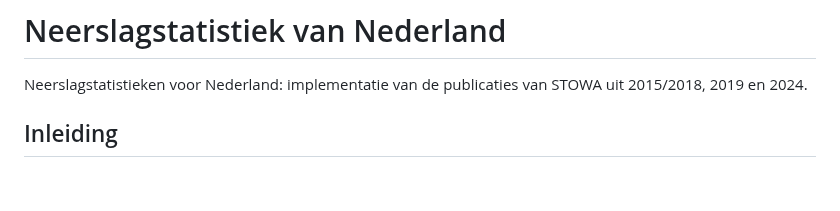
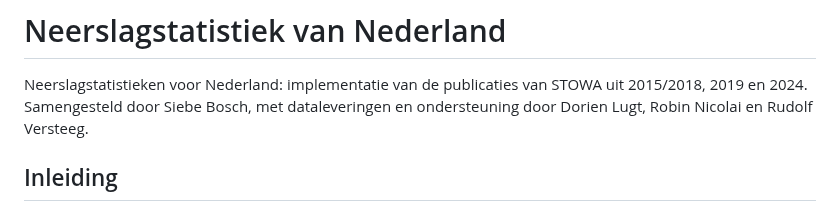
Before and after one commit to SiebeBosch/Neerslagstatistiek, a Markdown page: README.md, the part around the change. Rendered like a GitHub page; blank space fills up the shorter version.

```diff
--- a/README.md
+++ b/README.md
@@ -1,5 +1,6 @@
 # Neerslagstatistiek van Nederland
 Neerslagstatistieken voor Nederland: implementatie van de publicaties van STOWA uit 2015/2018, 2019 en 2024.
+Samengesteld door Siebe Bosch, met dataleveringen en ondersteuning door Dorien Lugt, Robin Nicolai en Rudolf Versteeg.
 
 ## Inleiding
 Deze git-repository bevat een implementatie van de neerslagstatistieken voor Nederland zoals gepubliceerd door STOWA in de jaren 2015 2018 (update korte duren), 2019 en 2024.
```
